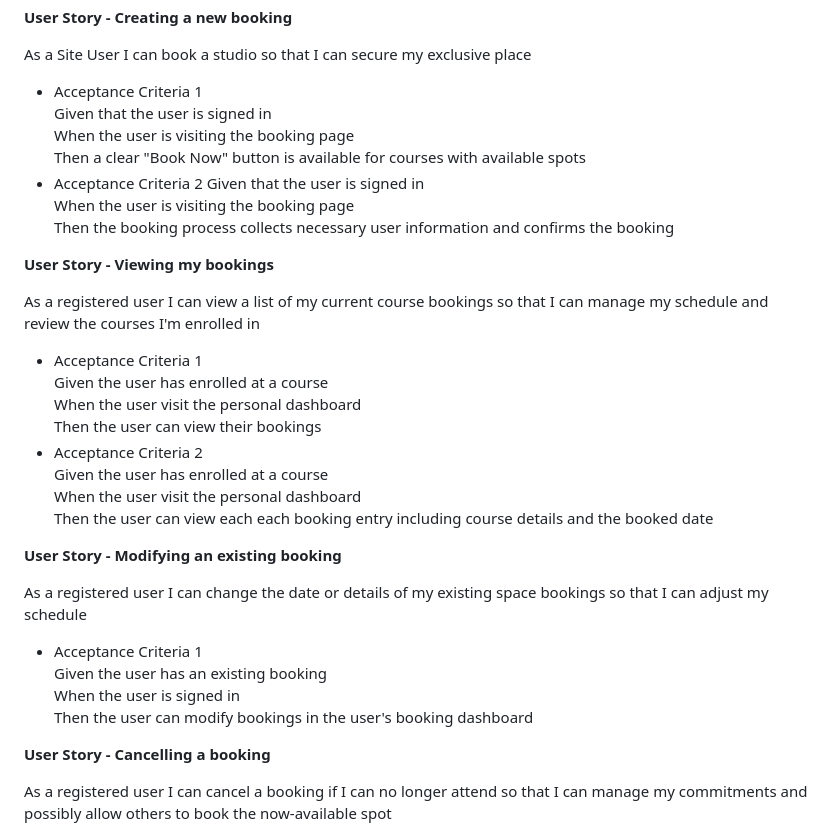
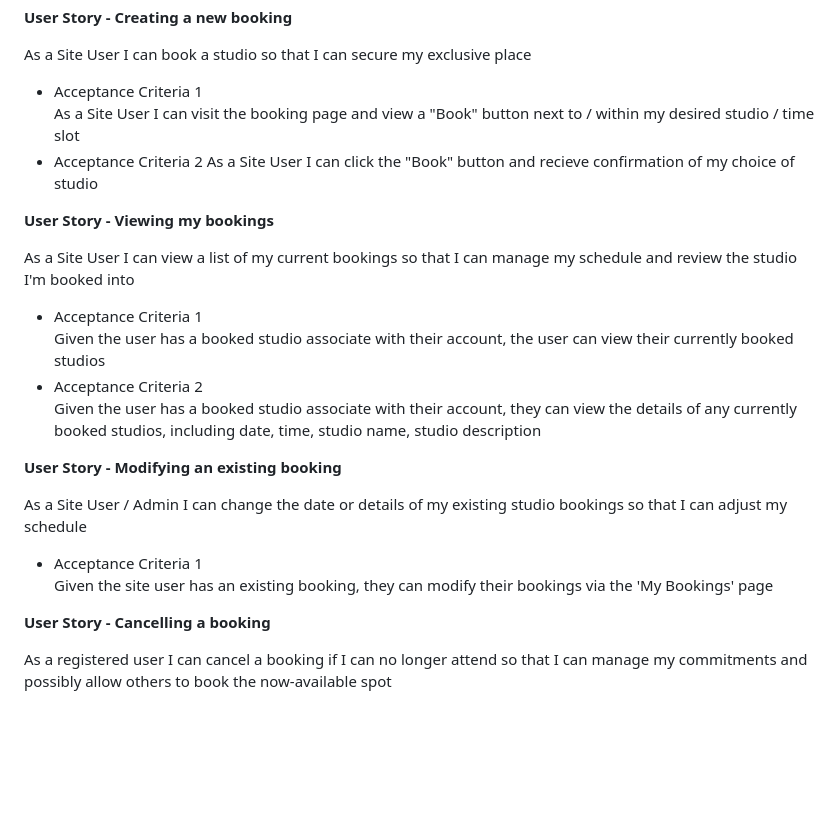
Before and after one commit to l3wk3m/studio-booker, a Markdown page: README.md, the part around the change printed below. Drawn GitHub-style; blank space fills up the shorter version.

```diff
--- a/README.md
+++ b/README.md
@@ -186,35 +186,25 @@ As a site user, the studios list includes crucial details, such as the studio's
 As a Site User I can book a studio so that I can secure my exclusive place
 
 - Acceptance Criteria 1
-Given that the user is signed in
-When the user is visiting the booking page
-Then a clear "Book Now" button is available for courses with available spots
+As a Site User I can visit the booking page and view a "Book" button next to / within my desired studio / time slot
 - Acceptance Criteria 2
-Given that the user is signed in
-When the user is visiting the booking page
-Then the booking process collects necessary user information and confirms the booking
+As a Site User I can click the "Book" button and recieve confirmation of my choice of studio
 
 **User Story - Viewing my bookings**
 
-As a registered user I can view a list of my current course bookings so that I can manage my schedule and review the courses I'm enrolled in
+As a Site User I can view a list of my current bookings so that I can manage my schedule and review the studio I'm booked into
 
 - Acceptance Criteria 1
-Given the user has enrolled at a course
-When the user visit the personal dashboard
-Then the user can view their bookings
+Given the user has a booked studio associate with their account, the user can view their currently booked studios
 - Acceptance Criteria 2
-Given the user has enrolled at a course
-When the user visit the personal dashboard
-Then the user can view each each booking entry including course details and the booked date
+Given the user has a booked studio associate with their account, they can view the details of any currently booked studios, including date, time, studio name, studio description
 
 **User Story - Modifying an existing booking**
 
-As a registered user I can change the date or details of my existing space bookings so that I can adjust my schedule
+As a Site User / Admin I can change the date or details of my existing studio bookings so that I can adjust my schedule
 
 - Acceptance Criteria 1
-Given the user has an existing booking
-When the user is signed in
-Then the user can modify bookings in the user's booking dashboard
+Given the site user has an existing booking, they can modify their bookings via the 'My Bookings' page
 
 **User Story - Cancelling a booking**
 
```
Also changed, not shown: other parts of README.md (+11 -25 lines).
